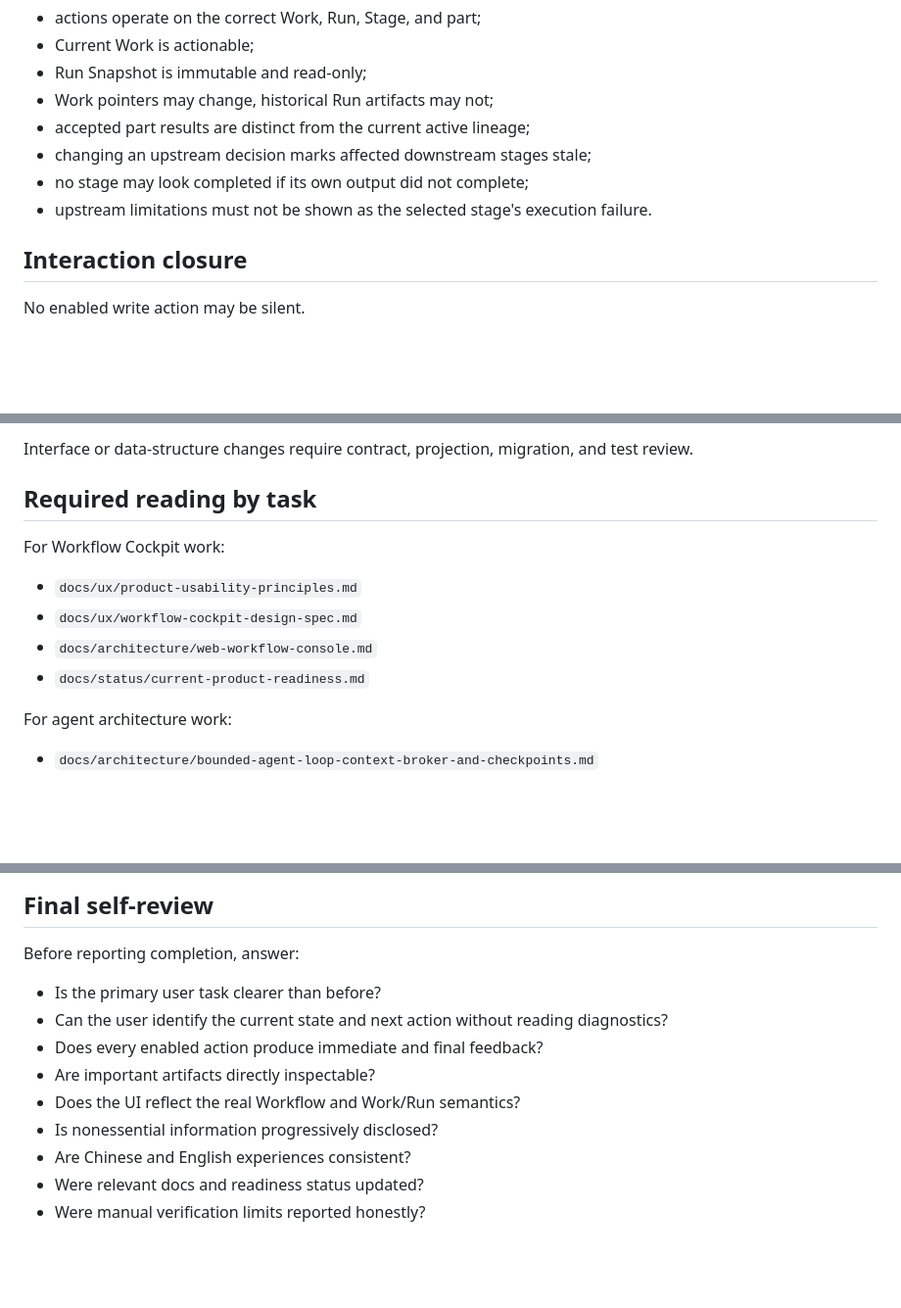
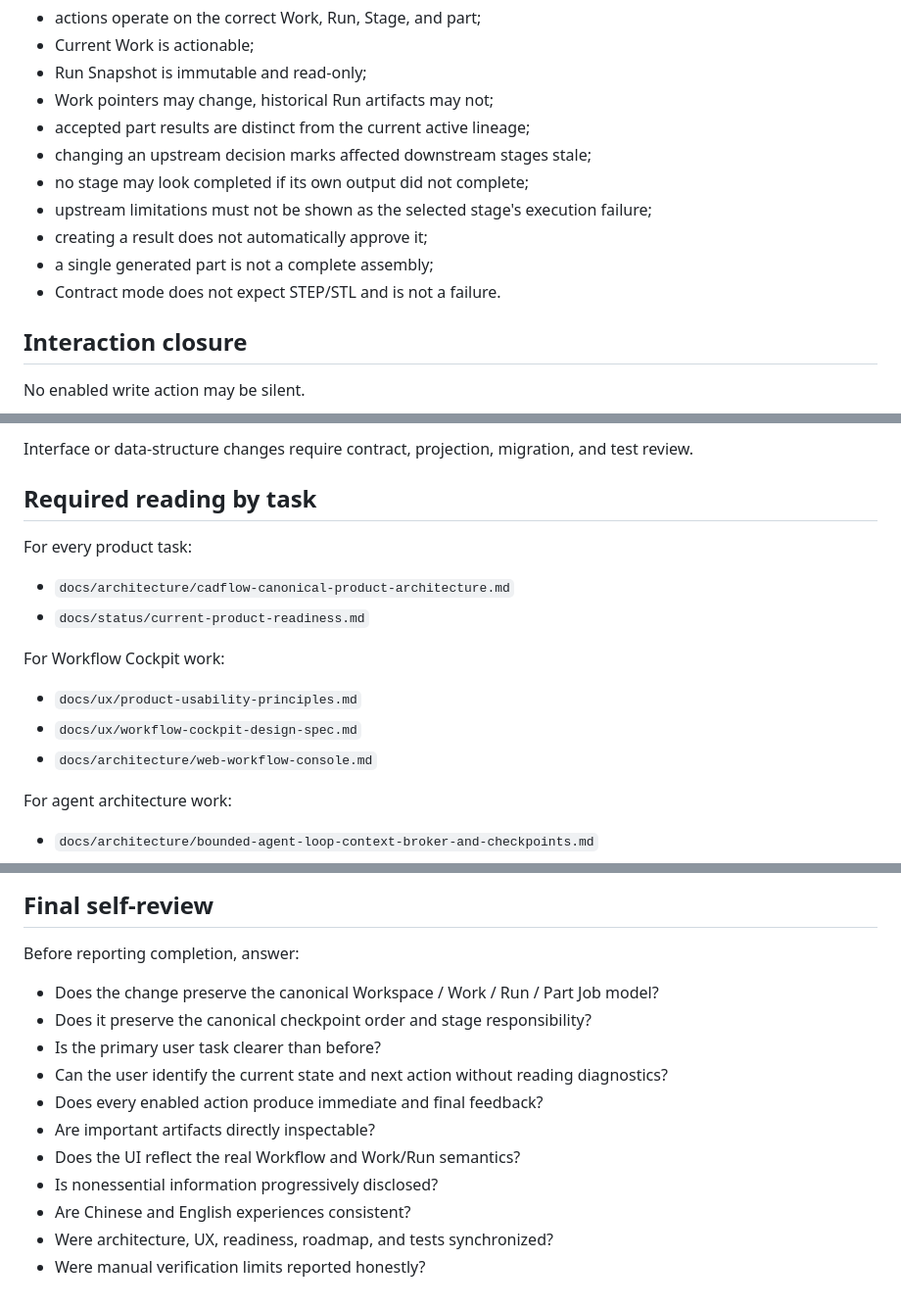
Before and after one commit to abcdefz98765/CadFlow, a Markdown page: AGENTS.md, 3 parts joined by grey strips. Shown at 98% size. GitHub-like rendering; blank space fills up the shorter version.

```diff
--- a/AGENTS.md
+++ b/AGENTS.md
@@ -73,7 +115,10 @@ Every visible stage and action must match the real workflow:
 - accepted part results are distinct from the current active lineage;
 - changing an upstream decision marks affected downstream stages stale;
 - no stage may look completed if its own output did not complete;
-- upstream limitations must not be shown as the selected stage's execution failure.
+- upstream limitations must not be shown as the selected stage's execution failure;
+- creating a result does not automatically approve it;
+- a single generated part is not a complete assembly;
+- Contract mode does not expect STEP/STL and is not a failure.
 
 ## Interaction closure
 
@@ -155,12 +202,16 @@ Interface or data-structure changes require contract, projection, migration, and
 
 ## Required reading by task
 
+For every product task:
+
+- `docs/architecture/cadflow-canonical-product-architecture.md`
+- `docs/status/current-product-readiness.md`
+
 For Workflow Cockpit work:
 
 - `docs/ux/product-usability-principles.md`
 - `docs/ux/workflow-cockpit-design-spec.md`
 - `docs/architecture/web-workflow-console.md`
-- `docs/status/current-product-readiness.md`
 
 For agent architecture work:
 
@@ -178,6 +229,8 @@ For agent architecture work:
 
 Before reporting completion, answer:
 
+- Does the change preserve the canonical Workspace / Work / Run / Part Job model?
+- Does it preserve the canonical checkpoint order and stage responsibility?
 - Is the primary user task clearer than before?
 - Can the user identify the current state and next action without reading diagnostics?
 - Does every enabled action produce immediate and final feedback?
@@ -185,5 +238,5 @@ Before reporting completion, answer:
 - Does the UI reflect the real Workflow and Work/Run semantics?
 - Is nonessential information progressively disclosed?
 - Are Chinese and English experiences consistent?
-- Were relevant docs and readiness status updated?
+- Were architecture, UX, readiness, roadmap, and tests synchronized?
 - Were manual verification limits reported honestly?
```
Also changed, not shown: other parts of AGENTS.md (+45 -1 lines).
